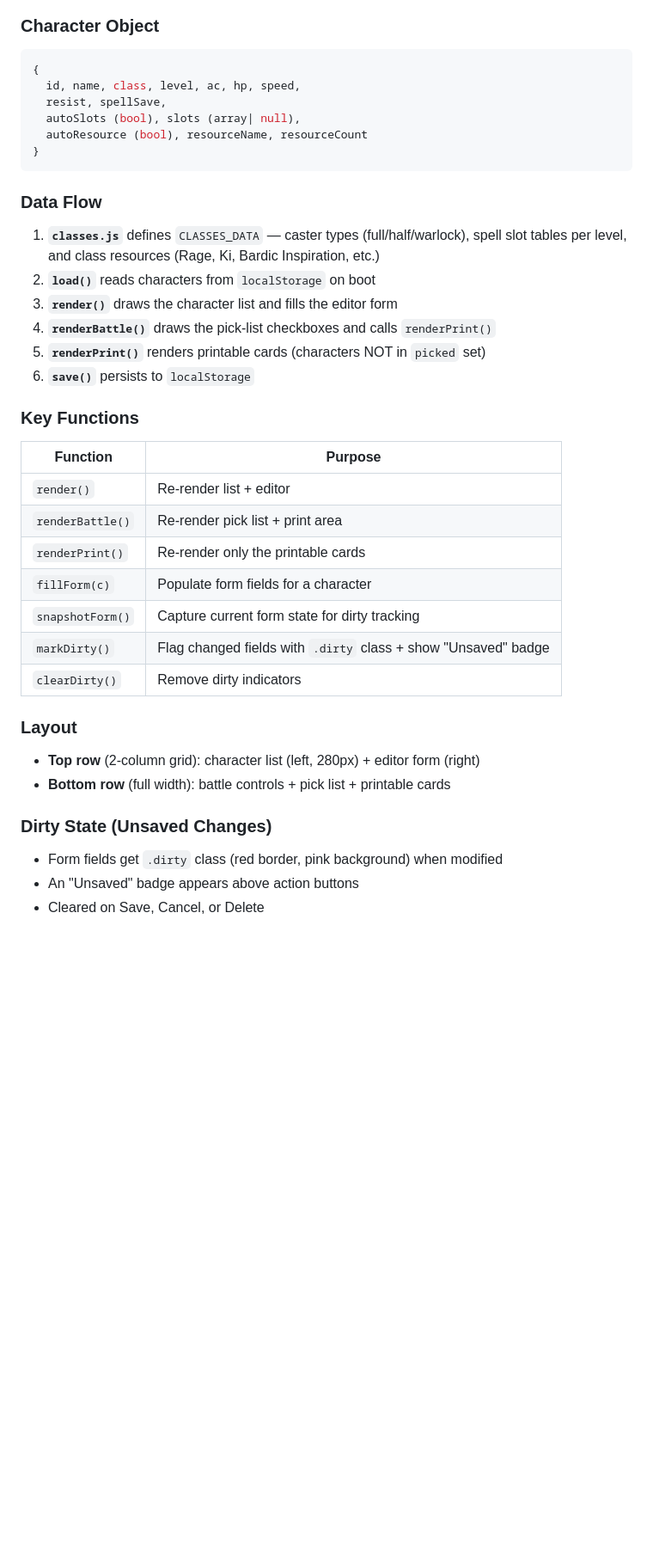
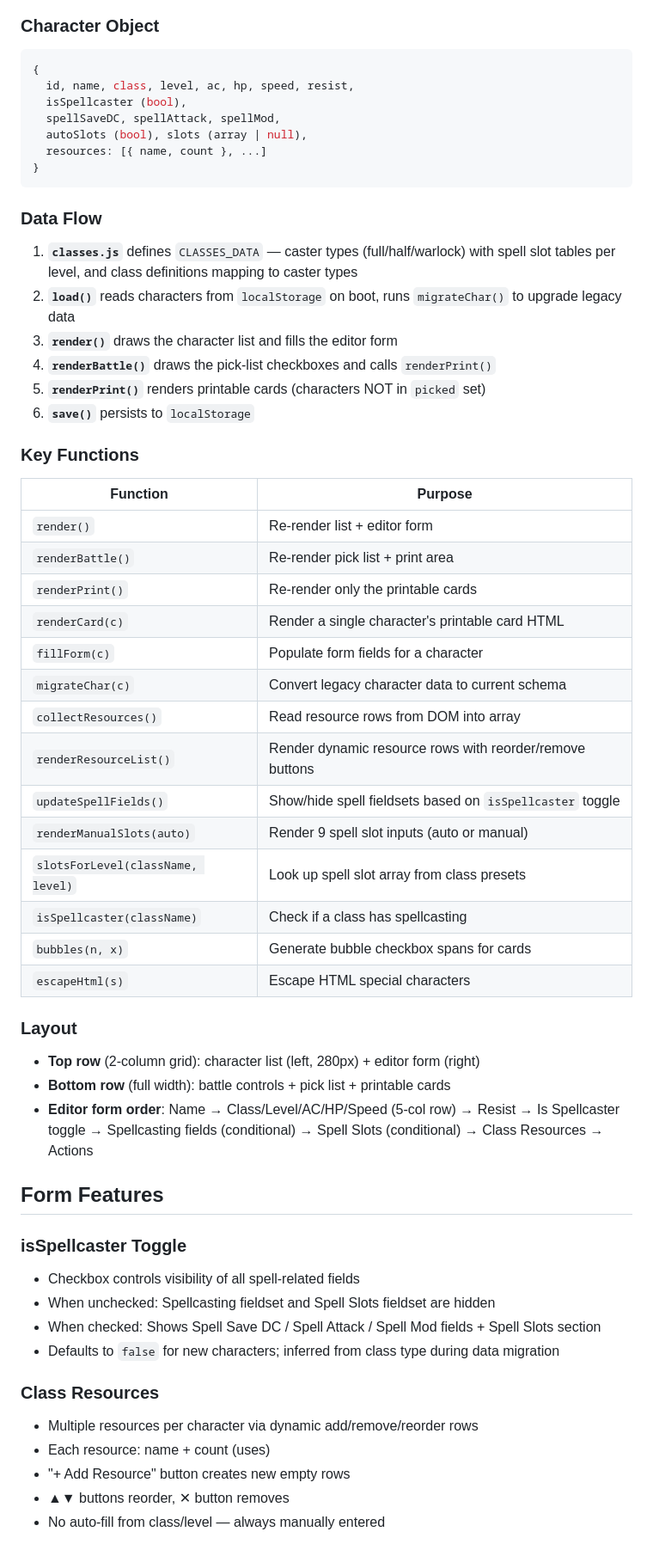
Before and after one commit to Armaxis/dnd-battle-cards, a Markdown page: AGENTS.md, the part around one of its changes. Shown at 86% size. Drawn GitHub-style; blank space fills up the shorter version.

Commit message:
Update AGENTS.md to reflect current feature set (isSpellcaster, spellcasting fields, multiple resources, no class auto-fill)

````diff
--- a/AGENTS.md
+++ b/AGENTS.md
@@ -29,17 +29,18 @@ state = {
 ### Character Object
 ```js
 {
-  id, name, class, level, ac, hp, speed,
-  resist, spellSave,
-  autoSlots (bool), slots (array| null),
-  autoResource (bool), resourceName, resourceCount
+  id, name, class, level, ac, hp, speed, resist,
+  isSpellcaster (bool),
+  spellSaveDC, spellAttack, spellMod,
+  autoSlots (bool), slots (array | null),
+  resources: [{ name, count }, ...]
 }
 ```
 
 ### Data Flow
 
-1. **`classes.js`** defines `CLASSES_DATA` — caster types (full/half/warlock), spell slot tables per level, and class resources (Rage, Ki, Bardic Inspiration, etc.)
-2. **`load()`** reads characters from `localStorage` on boot
+1. **`classes.js`** defines `CLASSES_DATA` — caster types (full/half/warlock) with spell slot tables per level, and class definitions mapping to caster types
+2. **`load()`** reads characters from `localStorage` on boot, runs `migrateChar()` to upgrade legacy data
 3. **`render()`** draws the character list and fills the editor form
 4. **`renderBattle()`** draws the pick-list checkboxes and calls `renderPrint()`
 5. **`renderPrint()`** renders printable cards (characters NOT in `picked` set)
@@ -48,19 +49,38 @@ state = {
 ### Key Functions
 | Function | Purpose |
 |---|---|
-| `render()` | Re-render list + editor |
+| `render()` | Re-render list + editor form |
 | `renderBattle()` | Re-render pick list + print area |
 | `renderPrint()` | Re-render only the printable cards |
+| `renderCard(c)` | Render a single character's printable card HTML |
 | `fillForm(c)` | Populate form fields for a character |
-| `snapshotForm()` | Capture current form state for dirty tracking |
-| `markDirty()` | Flag changed fields with `.dirty` class + show "Unsaved" badge |
-| `clearDirty()` | Remove dirty indicators |
+| `migrateChar(c)` | Convert legacy character data to current schema |
+| `collectResources()` | Read resource rows from DOM into array |
+| `renderResourceList()` | Render dynamic resource rows with reorder/remove buttons |
+| `updateSpellFields()` | Show/hide spell fieldsets based on `isSpellcaster` toggle |
+| `renderManualSlots(auto)` | Render 9 spell slot inputs (auto or manual) |
+| `slotsForLevel(className, level)` | Look up spell slot array from class presets |
+| `isSpellcaster(className)` | Check if a class has spellcasting |
+| `bubbles(n, x)` | Generate bubble checkbox spans for cards |
+| `escapeHtml(s)` | Escape HTML special characters |
 
 ### Layout
 - **Top row** (2-column grid): character list (left, 280px) + editor form (right)
 - **Bottom row** (full width): battle controls + pick list + printable cards
+- **Editor form order**: Name → Class/Level/AC/HP/Speed (5-col row) → Resist → Is Spellcaster toggle → Spellcasting fields (conditional) → Spell Slots (conditional) → Class Resources → Actions
 
-### Dirty State (Unsaved Changes)
-- Form fields get `.dirty` class (red border, pink background) when modified
-- An "Unsaved" badge appears above action buttons
-- Cleared on Save, Cancel, or Delete
+## Form Features
+
+### isSpellcaster Toggle
+- Checkbox controls visibility of all spell-related fields
+- When unchecked: Spellcasting fieldset and Spell Slots fieldset are hidden
+- When checked: Shows Spell Save DC / Spell Attack / Spell Mod fields + Spell Slots section
+- Defaults to `false` for new characters; inferred from class type during data migration
+
+### Class Resources
+- Multiple resources per character via dynamic add/remove/reorder rows
+- Each resource: name + count (uses)
+- "+ Add Resource" button creates new empty rows
+- ▲▼ buttons reorder, ✕ button removes
+- No auto-fill from class/level — always manually entered
+
````
Also changed, not shown: other parts of AGENTS.md (+16 -3 lines).
